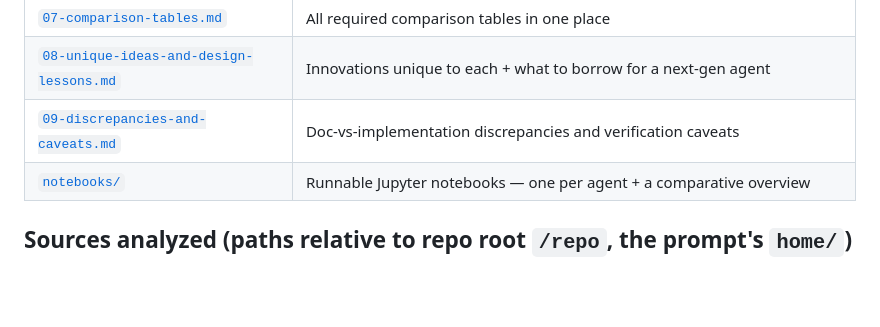
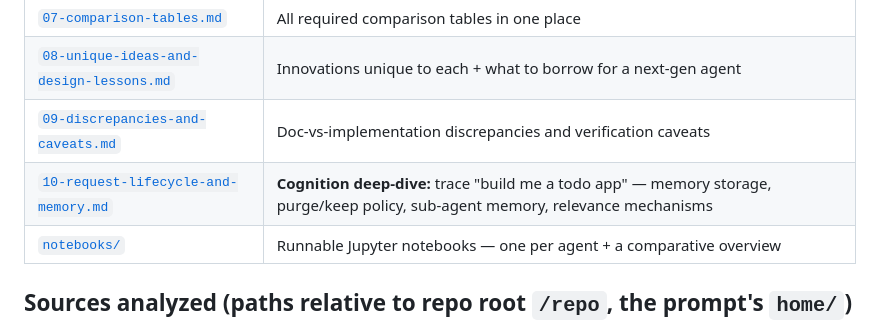
Before and after one commit to Anurag9292/opencode_v2, a Markdown page: agent-comparison/README.md, the part around the change. Drawn GitHub-style; blank space fills up the shorter version.

Commit message:
docs: add request-lifecycle & memory cognition deep-dive (doc 10)

```diff
--- a/agent-comparison/README.md
+++ b/agent-comparison/README.md
@@ -17,6 +17,7 @@ and *why* each made the design choices it did — not a feature checklist.
 | [`07-comparison-tables.md`](07-comparison-tables.md) | All required comparison tables in one place |
 | [`08-unique-ideas-and-design-lessons.md`](08-unique-ideas-and-design-lessons.md) | Innovations unique to each + what to borrow for a next-gen agent |
 | [`09-discrepancies-and-caveats.md`](09-discrepancies-and-caveats.md) | Doc-vs-implementation discrepancies and verification caveats |
+| [`10-request-lifecycle-and-memory.md`](10-request-lifecycle-and-memory.md) | **Cognition deep-dive:** trace "build me a todo app" — memory storage, purge/keep policy, sub-agent memory, relevance mechanisms |
 | [`notebooks/`](notebooks/) | Runnable Jupyter notebooks — one per agent + a comparative overview |
 
 ## Sources analyzed (paths relative to repo root `/repo`, the prompt's `home/`)
```
Also changed, not shown: agent-comparison/10-request-lifecycle-and-memory.md (added, +356 -0 lines).
